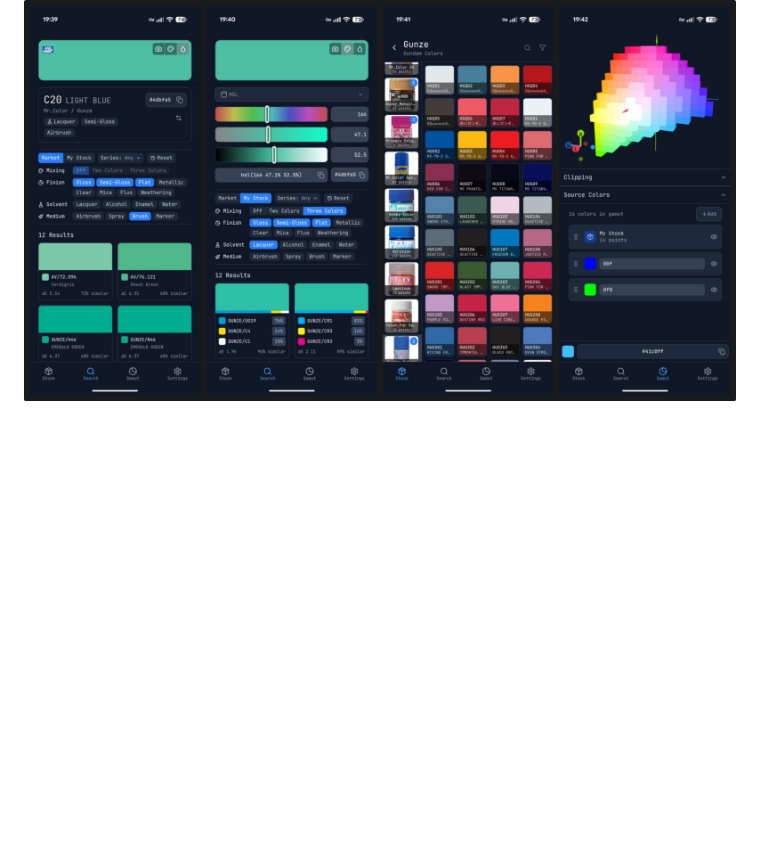
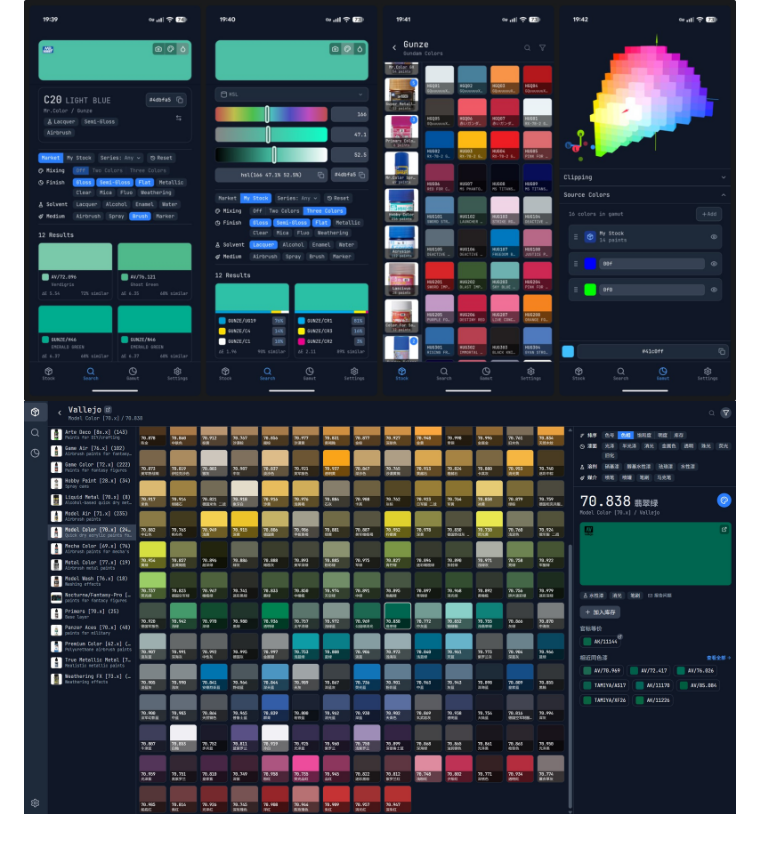
Before and after one commit to cos-y/paintbox, a Markdown page: README.md, the part around the change. Drawn GitHub-style; pictures changed too: pics/2.jpg (added); blank space fills up the shorter version.

```diff
--- a/README.md
+++ b/README.md
@@ -15,3 +15,4 @@ English / 中文 / 日本語 / Español
 PaintBox is a color search & mixing toolbox designed for scale modelers.
 
 ![](./pics/1.jpg)
+![](./pics/2.jpg)
```
Also changed, not shown: 2 other files.
